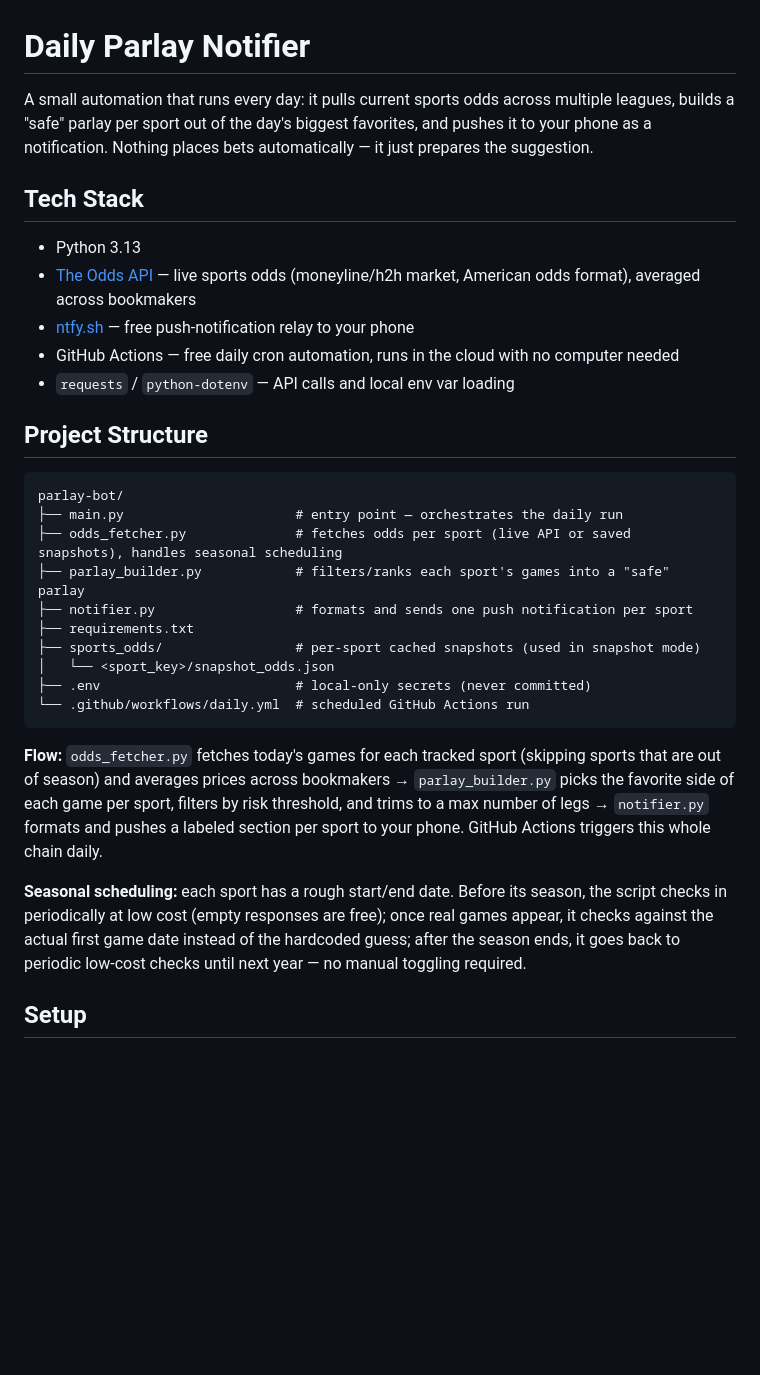
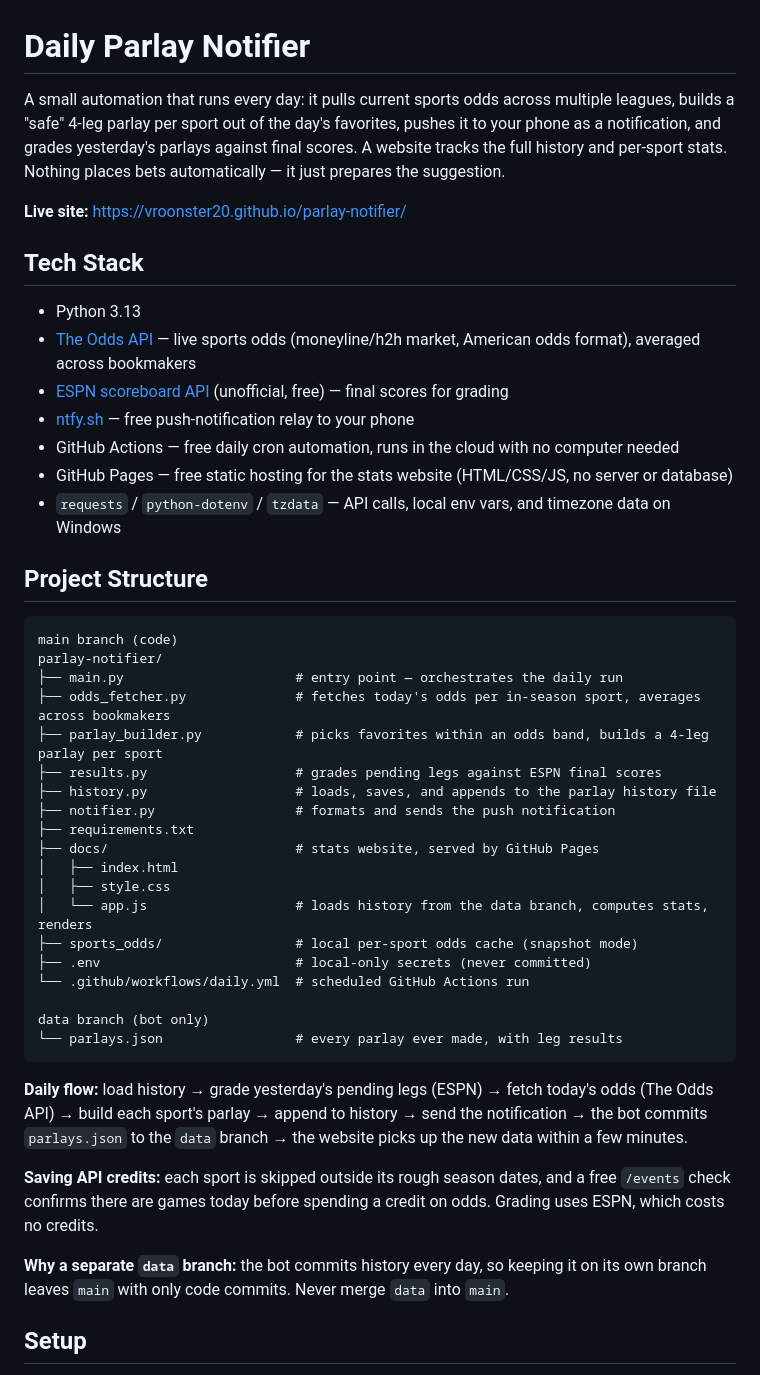
Before and after one commit to Vroonster20/parlay-notifier, a Markdown page: README.md, the part around one of its changes. GitHub-like rendering; blank space fills up the shorter version.

````diff
--- a/README.md
+++ b/README.md
@@ -1,44 +1,58 @@
 # Daily Parlay Notifier
 
 A small automation that runs every day: it pulls current sports odds across multiple
-leagues, builds a "safe" parlay per sport out of the day's biggest favorites, and
-pushes it to your phone as a notification. Nothing places bets automatically — it
-just prepares the suggestion.
+leagues, builds a "safe" 4-leg parlay per sport out of the day's favorites, pushes it to
+your phone as a notification, and grades yesterday's parlays against final scores. A
+website tracks the full history and per-sport stats. Nothing places bets automatically —
+it just prepares the suggestion.
+
+**Live site:** https://vroonster20.github.io/parlay-notifier/
 
 ## Tech Stack
 
 - Python 3.13
 - [The Odds API](https://the-odds-api.com/) — live sports odds (moneyline/h2h market, American odds format), averaged across bookmakers
+- [ESPN scoreboard API](https://site.api.espn.com/apis/site/v2/sports/football/nfl/scoreboard) (unofficial, free) — final scores for grading
 - [ntfy.sh](https://ntfy.sh/) — free push-notification relay to your phone
 - GitHub Actions — free daily cron automation, runs in the cloud with no computer needed
-- `requests` / `python-dotenv` — API calls and local env var loading
+- GitHub Pages — free static hosting for the stats website (HTML/CSS/JS, no server or database)
+- `requests` / `python-dotenv` / `tzdata` — API calls, local env vars, and timezone data on Windows
 
 ## Project Structure
 
 ```
-parlay-bot/
+main branch (code)
+parlay-notifier/
 ├── main.py                      # entry point — orchestrates the daily run
-├── odds_fetcher.py              # fetches odds per sport (live API or saved snapshots), handles seasonal scheduling
-├── parlay_builder.py            # filters/ranks each sport's games into a "safe" parlay
-├── notifier.py                  # formats and sends one push notification per sport
+├── odds_fetcher.py              # fetches today's odds per in-season sport, averages across bookmakers
+├── parlay_builder.py            # picks favorites within an odds band, builds a 4-leg parlay per sport
+├── results.py                   # grades pending legs against ESPN final scores
+├── history.py                   # loads, saves, and appends to the parlay history file
+├── notifier.py                  # formats and sends the push notification
 ├── requirements.txt
-├── sports_odds/                 # per-sport cached snapshots (used in snapshot mode)
-│   └── <sport_key>/snapshot_odds.json
+├── docs/                        # stats website, served by GitHub Pages
+│   ├── index.html
+│   ├── style.css
+│   └── app.js                   # loads history from the data branch, computes stats, renders
+├── sports_odds/                 # local per-sport odds cache (snapshot mode)
 ├── .env                         # local-only secrets (never committed)
 └── .github/workflows/daily.yml  # scheduled GitHub Actions run
+
+data branch (bot only)
+└── parlays.json                 # every parlay ever made, with leg results
 ```
 
-**Flow:** `odds_fetcher.py` fetches today's games for each tracked sport (skipping
-sports that are out of season) and averages prices across bookmakers → `parlay_builder.py`
-picks the favorite side of each game per sport, filters by risk threshold, and trims to
-a max number of legs → `notifier.py` formats and pushes a labeled section per sport to
-your phone. GitHub Actions triggers this whole chain daily.
+**Daily flow:** load history → grade yesterday's pending legs (ESPN) → fetch today's odds
+(The Odds API) → build each sport's parlay → append to history → send the notification →
+the bot commits `parlays.json` to the `data` branch → the website picks up the new data
+within a few minutes.
 
-**Seasonal scheduling:** each sport has a rough start/end date. Before its season, the
-script checks in periodically at low cost (empty responses are free); once real games
-appear, it checks against the actual first game date instead of the hardcoded guess;
-after the season ends, it goes back to periodic low-cost checks until next year — no
-manual toggling required.
+**Saving API credits:** each sport is skipped outside its rough season dates, and a free
+`/events` check confirms there are games today before spending a credit on odds. Grading
+uses ESPN, which costs no credits.
+
+**Why a separate `data` branch:** the bot commits history every day, so keeping it on its
+own branch leaves `main` with only code commits. Never merge `data` into `main`.
 
 ## Setup
 
````
Also changed, not shown: other parts of README.md (+14 -8 lines).
